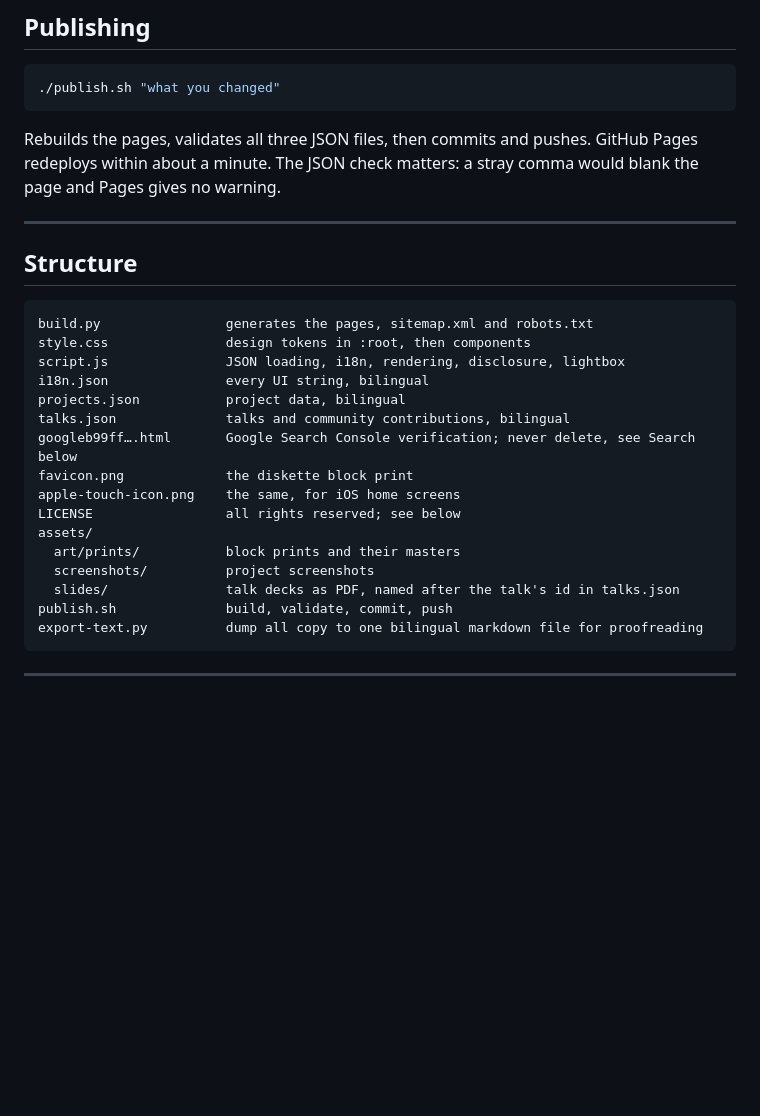
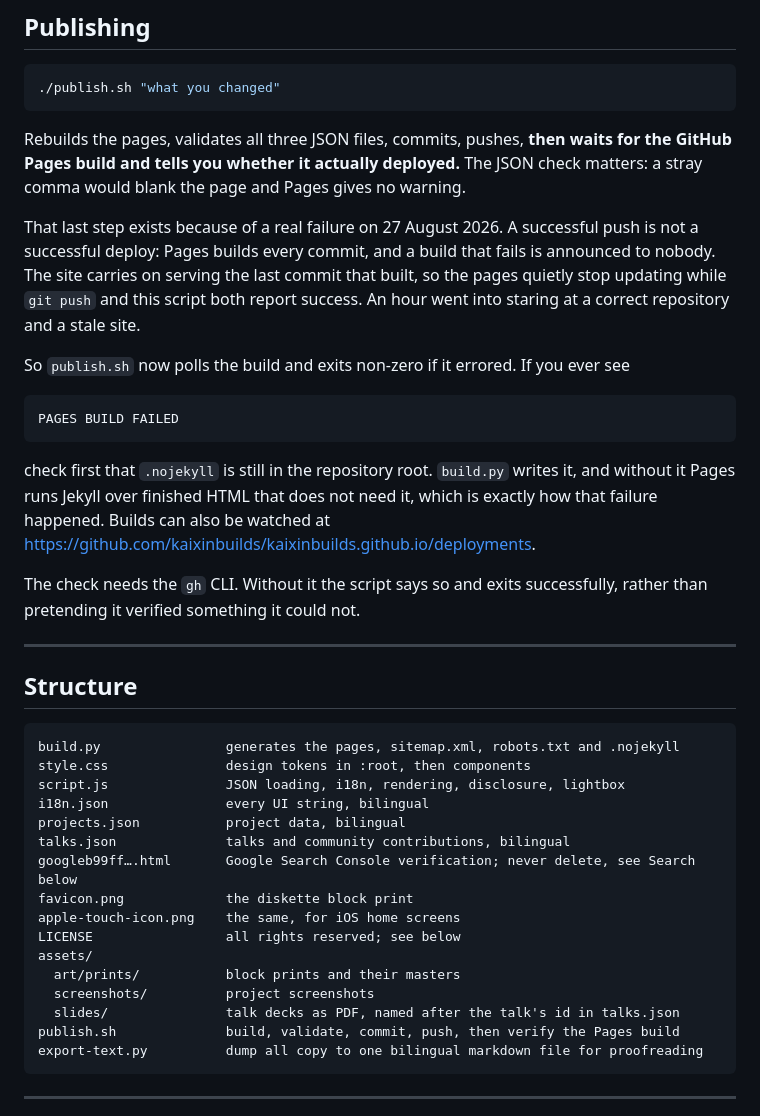
Before and after one commit to kaixinbuilds/kaixinbuilds.github.io, a Markdown page: README.md, the part around the change. Drawn GitHub-style; blank space fills up the shorter version.

Commit message:
README: document the deploy check and why it exists

````diff
--- a/README.md
+++ b/README.md
@@ -167,16 +167,36 @@ render, so it cannot drift out of step with the site.
 ./publish.sh "what you changed"
 ```
 
-Rebuilds the pages, validates all three JSON files, then commits and pushes. GitHub Pages
-redeploys within about a minute. The JSON check matters: a stray comma would blank the page
-and Pages gives no warning.
+Rebuilds the pages, validates all three JSON files, commits, pushes, **then waits for the
+GitHub Pages build and tells you whether it actually deployed.** The JSON check matters: a
+stray comma would blank the page and Pages gives no warning.
+
+That last step exists because of a real failure on 27 August 2026. A successful push is not
+a successful deploy: Pages builds every commit, and a build that fails is announced to
+nobody. The site carries on serving the last commit that built, so the pages quietly stop
+updating while `git push` and this script both report success. An hour went into staring at
+a correct repository and a stale site.
+
+So `publish.sh` now polls the build and exits non-zero if it errored. If you ever see
+
+```
+PAGES BUILD FAILED
+```
+
+check first that `.nojekyll` is still in the repository root. `build.py` writes it, and
+without it Pages runs Jekyll over finished HTML that does not need it, which is exactly how
+that failure happened. Builds can also be watched at
+https://github.com/kaixinbuilds/kaixinbuilds.github.io/deployments.
+
+The check needs the `gh` CLI. Without it the script says so and exits successfully, rather
+than pretending it verified something it could not.
 
 ---
 
 ## Structure
 
 ```
-build.py                generates the pages, sitemap.xml and robots.txt
+build.py                generates the pages, sitemap.xml, robots.txt and .nojekyll
 style.css               design tokens in :root, then components
 script.js               JSON loading, i18n, rendering, disclosure, lightbox
 i18n.json               every UI string, bilingual
@@ -190,7 +210,7 @@ assets/
   art/prints/           block prints and their masters
   screenshots/          project screenshots
   slides/               talk decks as PDF, named after the talk's id in talks.json
-publish.sh              build, validate, commit, push
+publish.sh              build, validate, commit, push, then verify the Pages build
 export-text.py          dump all copy to one bilingual markdown file for proofreading
 ```
 
````
